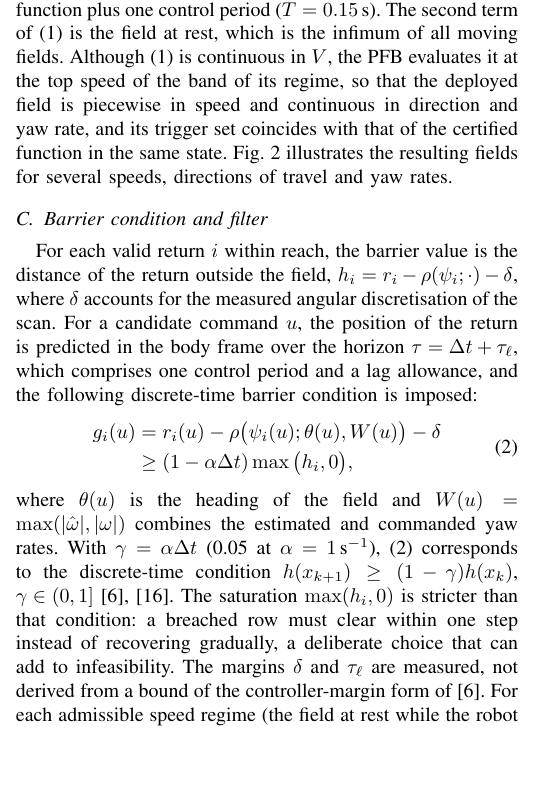
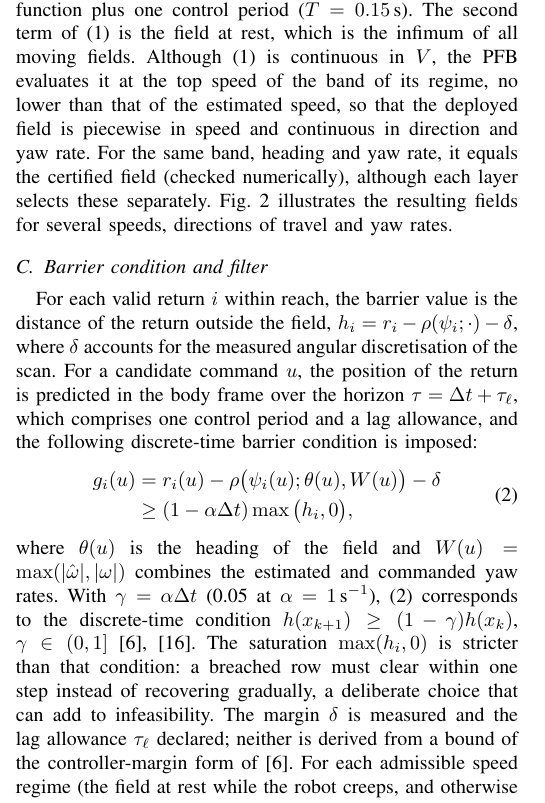
Before and after one commit to mad-7/Protective-Field-Barrier-Functions, a LaTeX paper (paper/codit2026/pfb_codit.tex): part of one column of page 3 of 6, cut so that both start at the same text, the shorter picture padded with empty space. Compiled offline with pdfLaTeX.

Commit message:
CoDIT draft: safe set derived from the trigger region (not exact); field equals the certified one for the same band, heading and yaw rate; delta measured, lag allowance declared
Co-Authored-By: Claude Opus 5.5 <noreply@anthropic.com>

```diff
--- a/paper/codit2026/pfb_codit.tex
+++ b/paper/codit2026/pfb_codit.tex
@@ -189,9 +188,10 @@ the distance travelled during the reach time and the subsequent braking, $s$ is
 permitted by the acceleration limiter, $K$ is the drift of a body that rotates while translating, $R$ is
 the reach of the robot at rest, and $m$ and $m_\perp$ are the frontal and lateral margins. The reach
 time is the response time of the safety function plus one control period ($T=0.15$\,s). The second term
-of \eqref{eq:field} is the field at rest, which is the infimum of all moving fields. Although \eqref{eq:field} is continuous in $V$, the PFB evaluates it at the top speed of the band of its regime, so that the deployed field is piecewise in speed and
-continuous in direction and yaw rate, and its trigger set coincides with that of the certified function in
-the same state. Fig.~\ref{fig:field} illustrates the resulting fields for
+of \eqref{eq:field} is the field at rest, which is the infimum of all moving fields. Although \eqref{eq:field} is continuous in $V$, the PFB evaluates it at the top speed of the band of its regime, no lower than that of the estimated speed,
+so that the deployed field is piecewise in speed and continuous in direction and yaw rate. For the same
+band, heading and yaw rate, it equals the certified field (checked numerically), although each layer selects
+these separately. Fig.~\ref{fig:field} illustrates the resulting fields for
 several speeds, directions of travel and yaw rates.
 
 \subsection{Barrier condition and filter}
@@ -221,8 +221,8 @@ where $\theta(u)$ is the heading of the field and $W(u)=\max(|\hat\omega|,|\omeg
 estimated and commanded yaw rates. With $\gamma=\alpha\Delta t$ (0.05 at $\alpha=1$\,s$^{-1}$), \eqref{eq:cbf} corresponds to the discrete-time
 condition $h(x_{k+1})\ge(1-\gamma)h(x_k)$, $\gamma\in(0,1]$ \cite{agrawal2017discrete,garg2024advances}. The
 saturation $\max(h_i,0)$ is stricter than that condition: a breached row must clear within one step instead of
-recovering gradually, a deliberate choice that can add to infeasibility. The margins $\delta$ and $\tau_\ell$
-are measured, not derived from a bound of the controller-margin form of \cite{garg2024advances}. For each admissible speed regime (the field at rest while the robot
+recovering gradually, a deliberate choice that can add to infeasibility. The margin $\delta$ is measured and the lag allowance $\tau_\ell$ declared; neither is derived from a bound of the
+controller-margin form of \cite{garg2024advances}. For each admissible speed regime (the field at rest while the robot
 creeps, and otherwise each speed band), the filtered command is the solution of
 \begin{equation}
 \min_u\ (u-u_{\mathrm{nom}})^\top \mathrm{diag}\big(1,1,\rho_{\mathrm{out}}^2\big)\,(u-u_{\mathrm{nom}})
```
Also changed, not shown: paper/codit2026/pfb_codit.tex (11 more changed lines).
